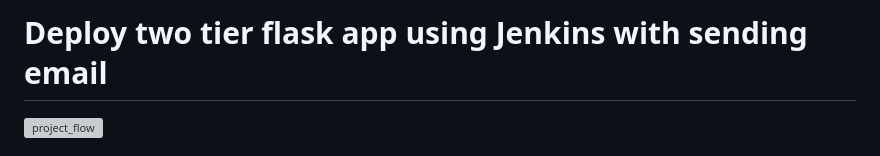
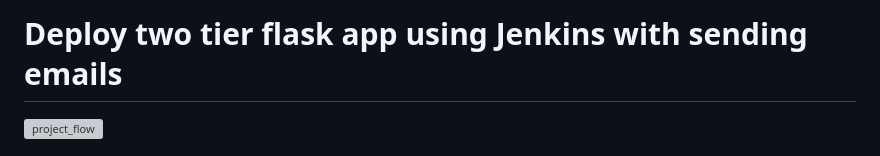
Before and after one commit to amitsaini4210/Devops_Projects, a Markdown page: two-tier-flask-app-deploy-using-Jenkins/README.md, the part around the change. Drawn GitHub-style; grey boxes are pictures that could not be loaded.

```diff
--- a/two-tier-flask-app-deploy-using-Jenkins/README.md
+++ b/two-tier-flask-app-deploy-using-Jenkins/README.md
@@ -1,4 +1,4 @@
-# Deploy two tier flask app using Jenkins with sending email
+# Deploy two tier flask app using Jenkins with sending emails
 
 <img width="2040" height="512" alt="project_flow" src="https://github.com/user-attachments/assets/7aacc7bc-da1b-4cfa-aaa7-5f092adb6493" />
 
```
